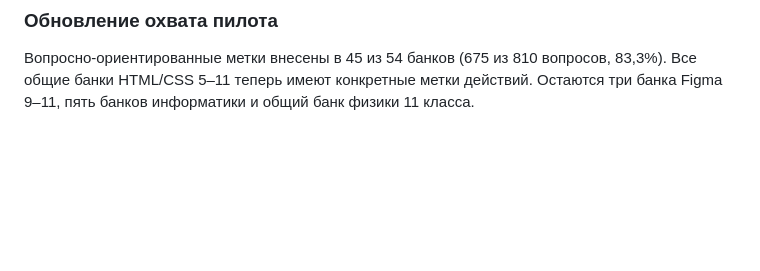
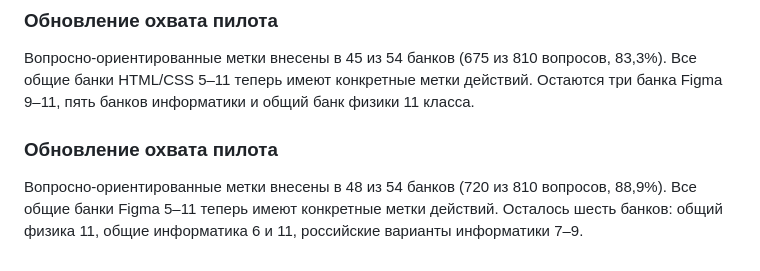
Before and after one commit to katmischenko/commeroffer, a Markdown page: edu/diagnostics/QUESTION_BANK_GUIDE.md, the part around the change. Drawn GitHub-style; blank space fills up the shorter version.

Commit message:
Update skill pilot coverage after completing general Figma banks

```diff
--- a/edu/diagnostics/QUESTION_BANK_GUIDE.md
+++ b/edu/diagnostics/QUESTION_BANK_GUIDE.md
@@ -134,3 +134,8 @@ GitHub Actions проверяет:
 ### Обновление охвата пилота
 
 Вопросно-ориентированные метки внесены в 45 из 54 банков (675 из 810 вопросов, 83,3%). Все общие банки HTML/CSS 5–11 теперь имеют конкретные метки действий. Остаются три банка Figma 9–11, пять банков информатики и общий банк физики 11 класса.
+
+
+### Обновление охвата пилота
+
+Вопросно-ориентированные метки внесены в 48 из 54 банков (720 из 810 вопросов, 88,9%). Все общие банки Figma 5–11 теперь имеют конкретные метки действий. Осталось шесть банков: общий физика 11, общие информатика 6 и 11, российские варианты информатики 7–9.
```
